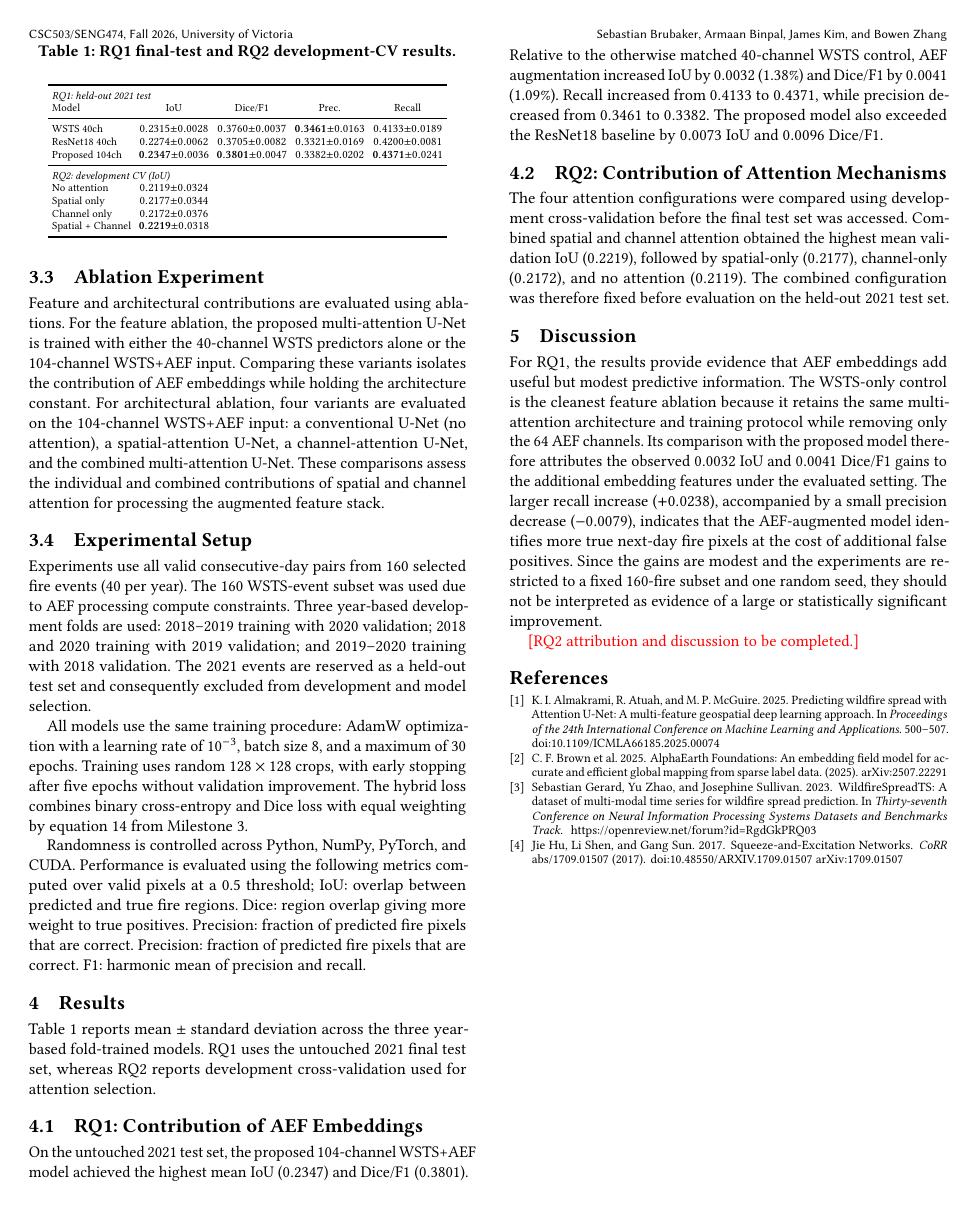
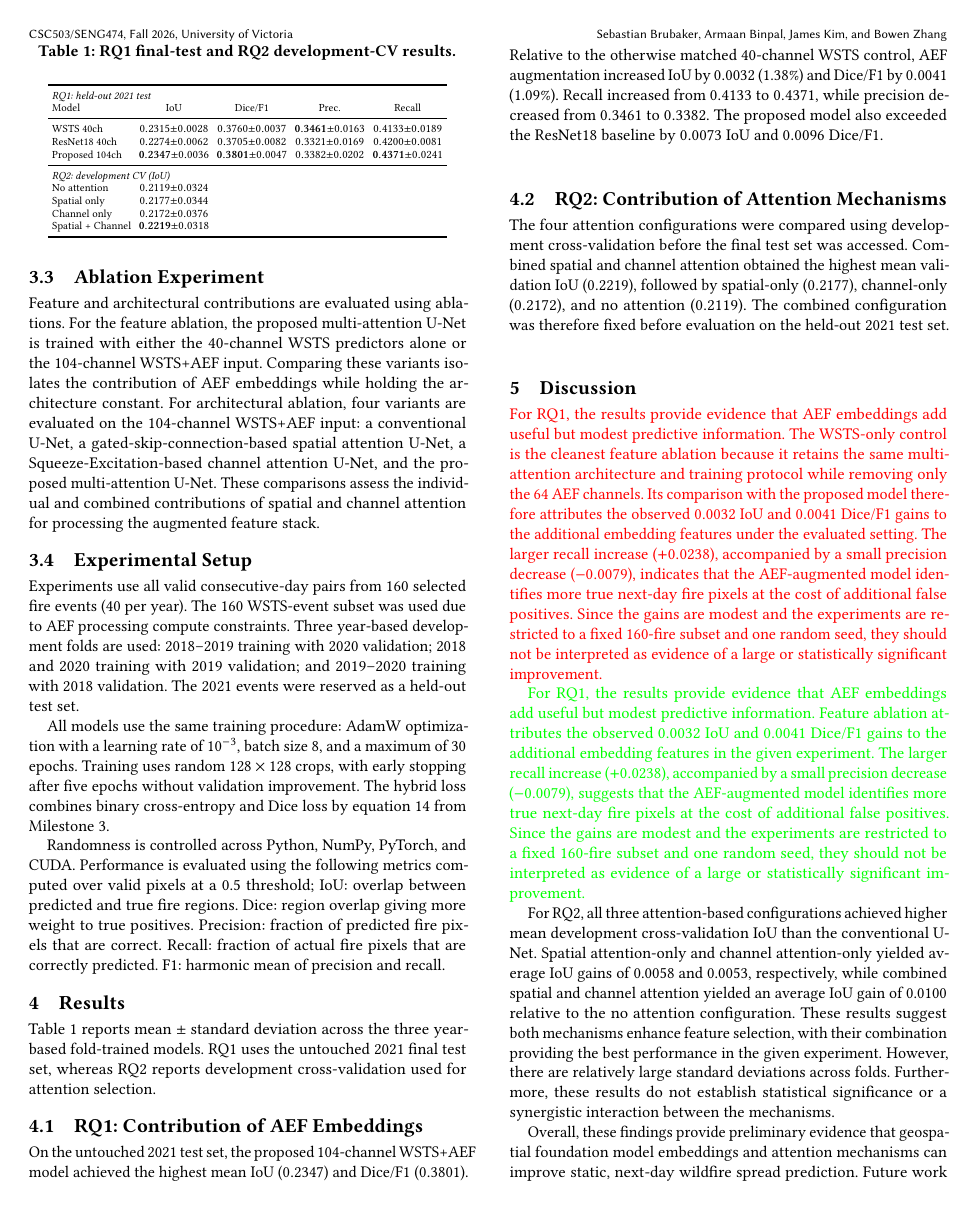
Before and after one commit to CSC503-Wildfire-Team/Wildfire-Prediction-DL, a LaTeX paper (reports/a4/04_Evaluation.tex): page 2 of 2 before the commit and page 2 of 3 after it. Compiled offline with pdfLaTeX.

Commit message:
Drafted discussion.

```diff
--- a/reports/a4/04_Evaluation.tex
+++ b/reports/a4/04_Evaluation.tex
@@ -127,24 +124,25 @@ input.
 Feature and architectural contributions are evaluated using ablations. For the feature ablation, the proposed
 multi-attention U-Net is trained with either the 40-channel WSTS predictors alone or the 104-channel WSTS+AEF input.
 Comparing these variants isolates the contribution of AEF embeddings while holding the architecture constant.
-For architectural ablation, four variants are evaluated on the 104-channel WSTS+AEF input: a conventional U-Net (no attention),
-a spatial-attention U-Net, a channel-attention U-Net, and the combined multi-attention U-Net. These comparisons assess the
-individual and combined contributions of spatial and channel attention for processing the augmented feature stack.
+For architectural ablation, four variants are evaluated on the 104-channel WSTS+AEF input: a
+conventional U-Net, a gated-skip-connection-based spatial attention U-Net, a
+Squeeze-Excitation-based channel attention U-Net, and the proposed multi-attention U-Net. These comparisons
+assess the individual and combined contributions of spatial and channel attention for processing the augmented feature stack.
 
 \subsection{Experimental Setup}
 Experiments use all valid consecutive-day pairs from 160 selected fire events (40 per year). The 160 WSTS-event subset was used
 due to AEF processing compute constraints. Three year-based development folds are used: 2018--2019 training with 2020 validation;
-2018 and 2020 training with 2019 validation; and 2019--2020 training with 2018 validation. The 2021 events are reserved as a held-out test set and
-consequently excluded from development and model selection.
+2018 and 2020 training with 2019 validation; and 2019--2020 training with 2018 validation. The 2021 events were reserved as a held-out
+test set.
 
 All models use the same training procedure: AdamW optimization with a learning rate of $10^{-3}$, batch size 8, and a maximum of
 30 epochs. Training uses random $128\times128$ crops, with early stopping after five epochs without validation improvement.
-The hybrid loss combines binary cross-entropy and Dice loss with equal weighting by equation 14 from Milestone 3.
+The hybrid loss combines binary cross-entropy and Dice loss by equation 14 from Milestone 3.
 
 Randomness is controlled across Python, NumPy, PyTorch, and CUDA. Performance is evaluated using the following metrics computed
 over valid pixels at a 0.5 threshold; IoU: overlap between predicted and true fire regions. Dice: region overlap giving more
-weight to true positives. Precision: fraction of predicted fire pixels that are correct. Precision: fraction of predicted fire
-pixels that are correct. F1: harmonic mean of precision and recall.
+weight to true positives. Precision: fraction of predicted fire pixels that are correct. Recall: fraction of actual fire pixels that are correctly predicted.
+F1: harmonic mean of precision and recall.
 
 \section{Results}
 Table~\ref{tab:results} reports mean $\pm$ standard deviation across the three year-based
@@ -205,18 +203,35 @@ test set was accessed. Combined spatial and channel attention obtained the highe
 The combined configuration was therefore fixed before evaluation on the held-out 2021 test set.
 
 \section{Discussion}
-For RQ1, the results provide evidence that AEF embeddings add useful but modest predictive information.
-The WSTS-only control is the cleanest feature ablation because it retains the same multi-attention
+{\color{red}For RQ1, the results provide evidence that AEF embeddings add useful but modest predictive information.
+ The WSTS-only control is the cleanest feature ablation because it retains the same multi-attention
 architecture and training protocol while removing only the 64 AEF channels. Its comparison with the
 proposed model therefore attributes the observed $0.0032$ IoU and $0.0041$ Dice/F1 gains to the
 additional embedding features under the evaluated setting. The larger recall increase ($+0.0238$),
 accompanied by a small precision decrease ($-0.0079$), indicates that the AEF-augmented model identifies
 more true next-day fire pixels at the cost of additional false positives. Since the gains are modest and
 the experiments are restricted to a fixed 160-fire subset and one random seed, they should not be
-interpreted as evidence of a large or statistically significant improvement.
+interpreted as evidence of a large or statistically significant improvement.}
 
-{\color{red}[RQ2 attribution and discussion to be completed.]}
+{\color{green} For RQ1, the results provide evidence that AEF embeddings add useful but modest predictive information.
+Feature ablation attributes the observed $0.0032$ IoU and $0.0041$ Dice/F1 gains to the
+additional embedding features in the given experiment. The larger recall increase ($+0.0238$),
+accompanied by a small precision decrease ($-0.0079$), suggests that the AEF-augmented model identifies
+more true next-day fire pixels at the cost of additional false positives. Since the gains are modest and
+the experiments are restricted to a fixed 160-fire subset and one random seed, they should not be
+interpreted as evidence of a large or statistically significant improvement.}
 
+For RQ2, all three attention-based configurations achieved higher mean development cross-validation IoU than the conventional
+U-Net. Spatial attention-only and channel attention-only yielded average IoU gains of 0.0058 and 0.0053, respectively, while
+combined spatial and channel attention yielded an average IoU gain of 0.0100 relative to the no attention configuration. These results suggest
+both mechanisms enhance feature selection, with their combination providing the best performance in the
+given experiment. However, there are relatively large standard deviations
+across folds. Furthermore, these results do not establish statistical significance or a synergistic interaction
+between the mechanisms.
+
+Overall, these findings provide preliminary evidence that geospatial foundation model embeddings and attention mechanisms can
+improve static, next-day wildfire spread prediction. Future work should expand the evaluation to more fire
+events, incorporate multiple random seeds, and investigate alternative feature-fusion strategies.
 
 \bibliographystyle{ACM-Reference-Format}
 \bibliography{bibliography}
```
Also changed, not shown: reports/a4/04_Evaluation.pdf, reports/a4/04_Evaluation.tex (25 more changed lines).
